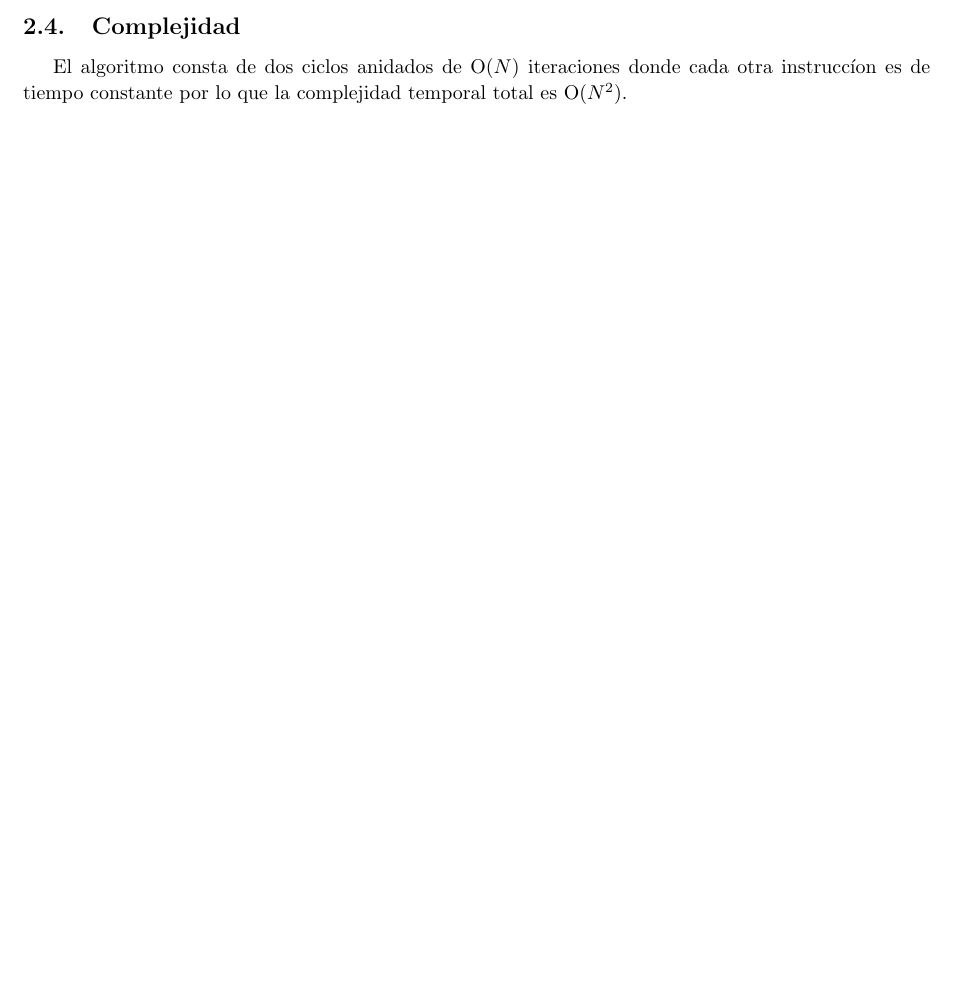
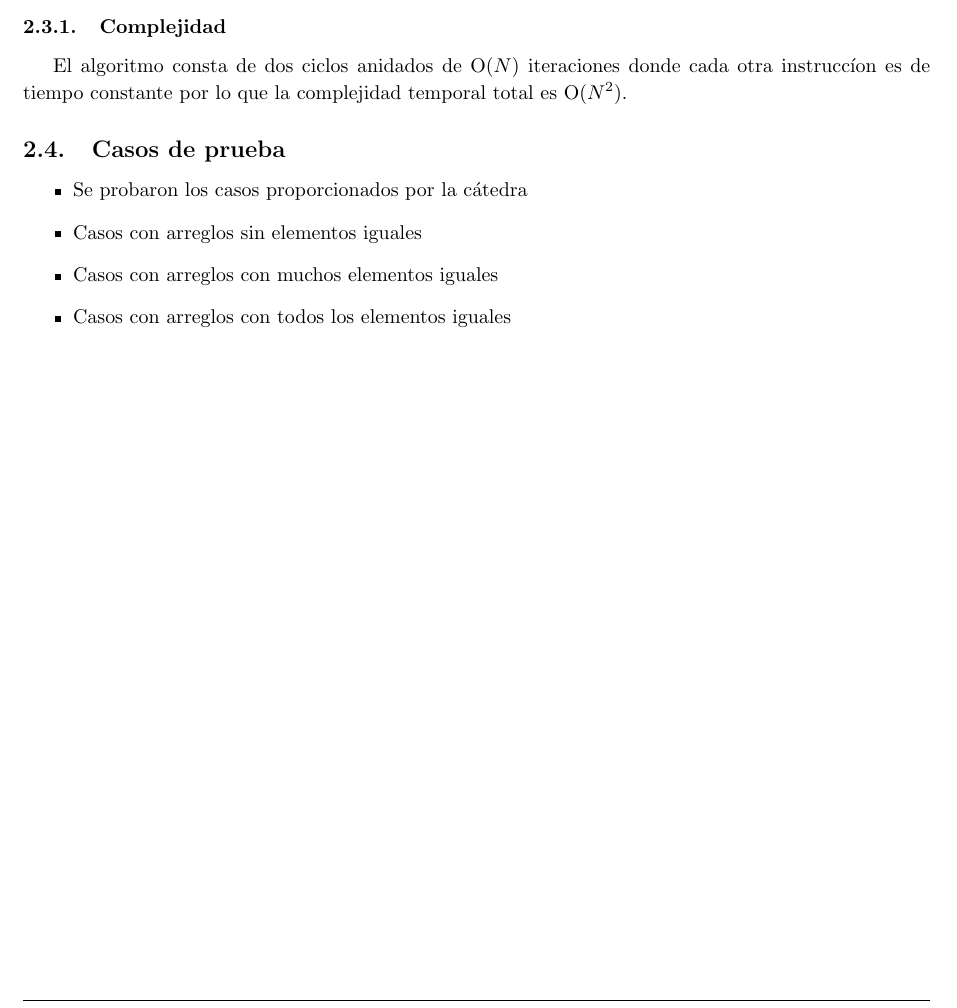
Before and after one commit to manumena/pap-tp4, a LaTeX document (latex/informe.tex, which reads latex/ej2.tex): part of page 11 of 13, cut so that both start at the same text, the shorter picture padded with empty space. Compiled offline with pdfLaTeX.

Commit message:
Add exercise 2 test cases to report

```diff
--- a/latex/ej2.tex
+++ b/latex/ej2.tex
@@ -148,8 +148,17 @@ elemento de mínimo valor en el subarreglo $A[i..N)$ de manera lineal.
 
 \bigskip
 
-\subsection{Complejidad}
+\subsubsection{Complejidad}
 
 El algoritmo consta de dos ciclos anidados de $\ord(N)$ iteraciones donde cada
 otra instruccíon es de tiempo constante por lo que la complejidad temporal
 total es $\ord(N^2)$.
+
+\subsection{Casos de prueba}
+
+\begin{itemize}
+\item Se probaron los casos proporcionados por la cátedra
+\item Casos con arreglos sin elementos iguales
+\item Casos con arreglos con muchos elementos iguales
+\item Casos con arreglos con todos los elementos iguales
+\end{itemize}
```
